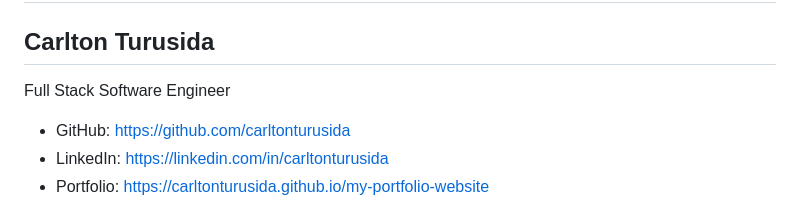
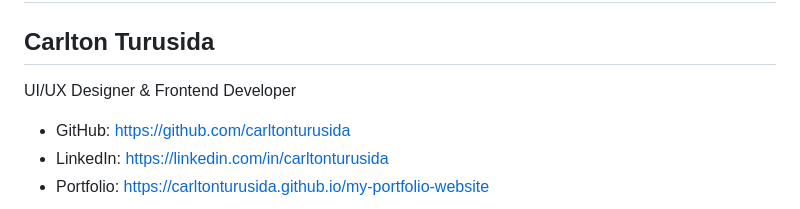
Before and after one commit to carltonturusida/aurora-auth, a Markdown page: README.md, the part around the change. Drawn GitHub-style.

Commit message:
Update author description in README.md

```diff
--- a/README.md
+++ b/README.md
@@ -226,7 +226,7 @@ Potential enhancements:
 # 👨‍💻 Author
 
 ## Carlton Turusida
-Full Stack Software Engineer
+UI/UX Designer & Frontend Developer
 
 - GitHub: https://github.com/carltonturusida
 - LinkedIn: https://linkedin.com/in/carltonturusida
```
